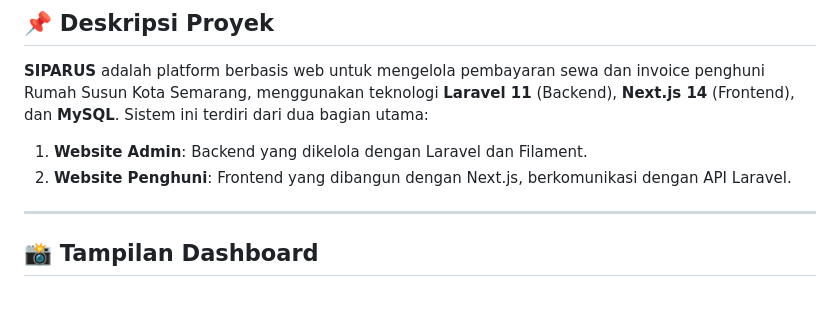
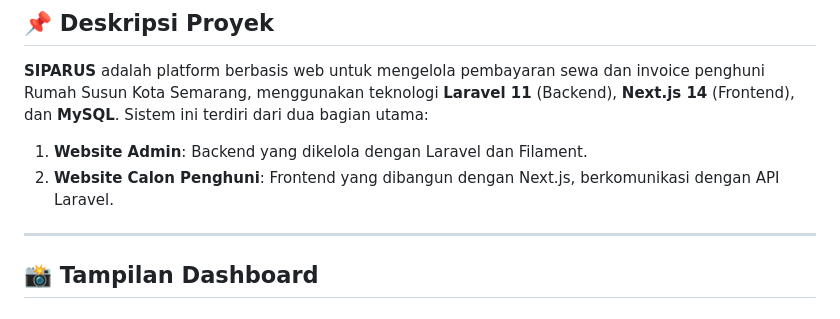
Before and after one commit to labibaadinda/web-pengelolaan-pembayaran-rusun, a Markdown page: README.md, the part around the change. Drawn GitHub-style.

```diff
--- a/README.md
+++ b/README.md
@@ -3,7 +3,7 @@
 ## 📌 **Deskripsi Proyek**
 **SIPARUS** adalah platform berbasis web untuk mengelola pembayaran sewa dan invoice penghuni Rumah Susun Kota Semarang, menggunakan teknologi **Laravel 11** (Backend), **Next.js 14** (Frontend), dan **MySQL**. Sistem ini terdiri dari dua bagian utama:
 1. **Website Admin**: Backend yang dikelola dengan Laravel dan Filament.
-2. **Website Penghuni**: Frontend yang dibangun dengan Next.js, berkomunikasi dengan API Laravel.
+2. **Website Calon Penghuni**: Frontend yang dibangun dengan Next.js, berkomunikasi dengan API Laravel.
 
 ---
 ## 📸 **Tampilan Dashboard**
```
